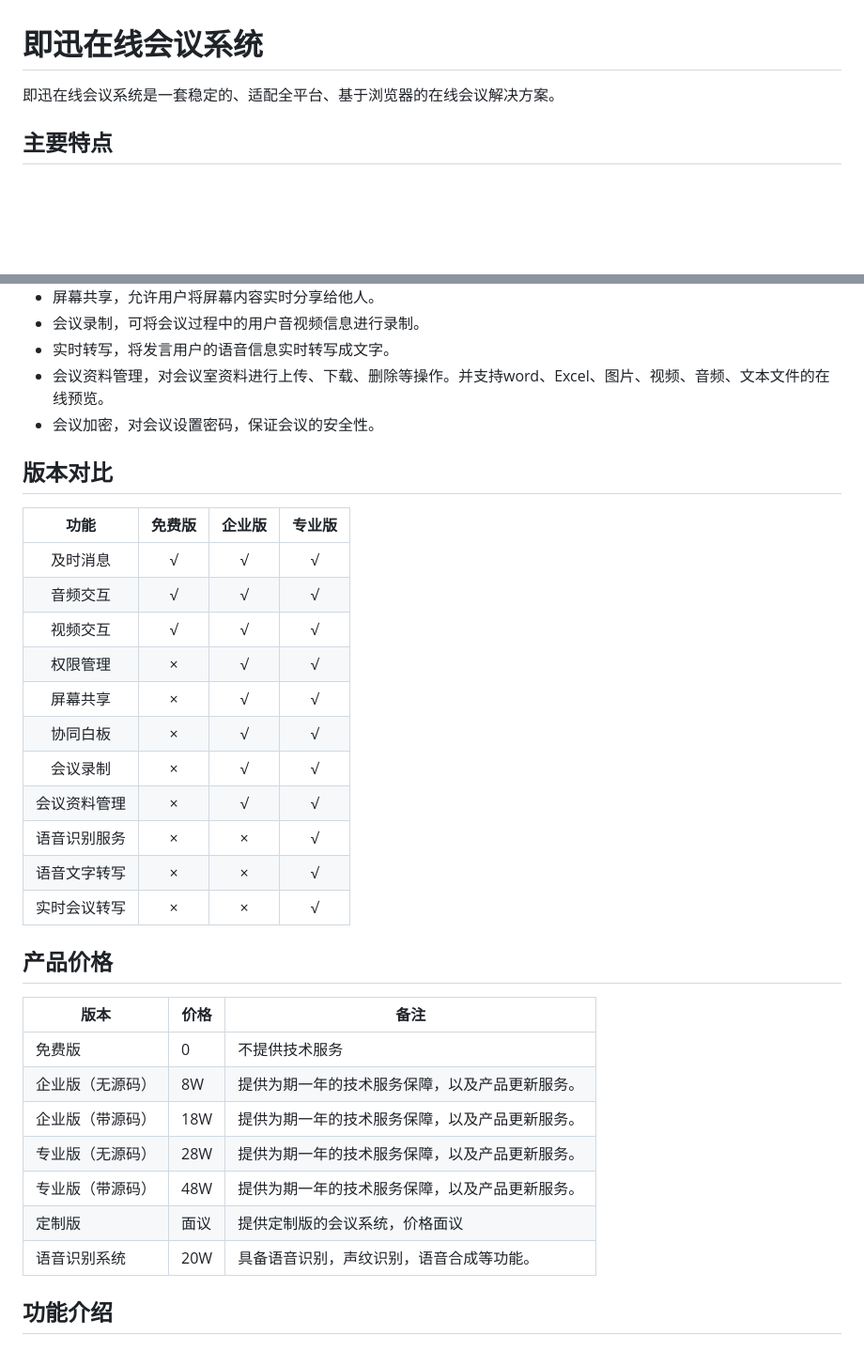
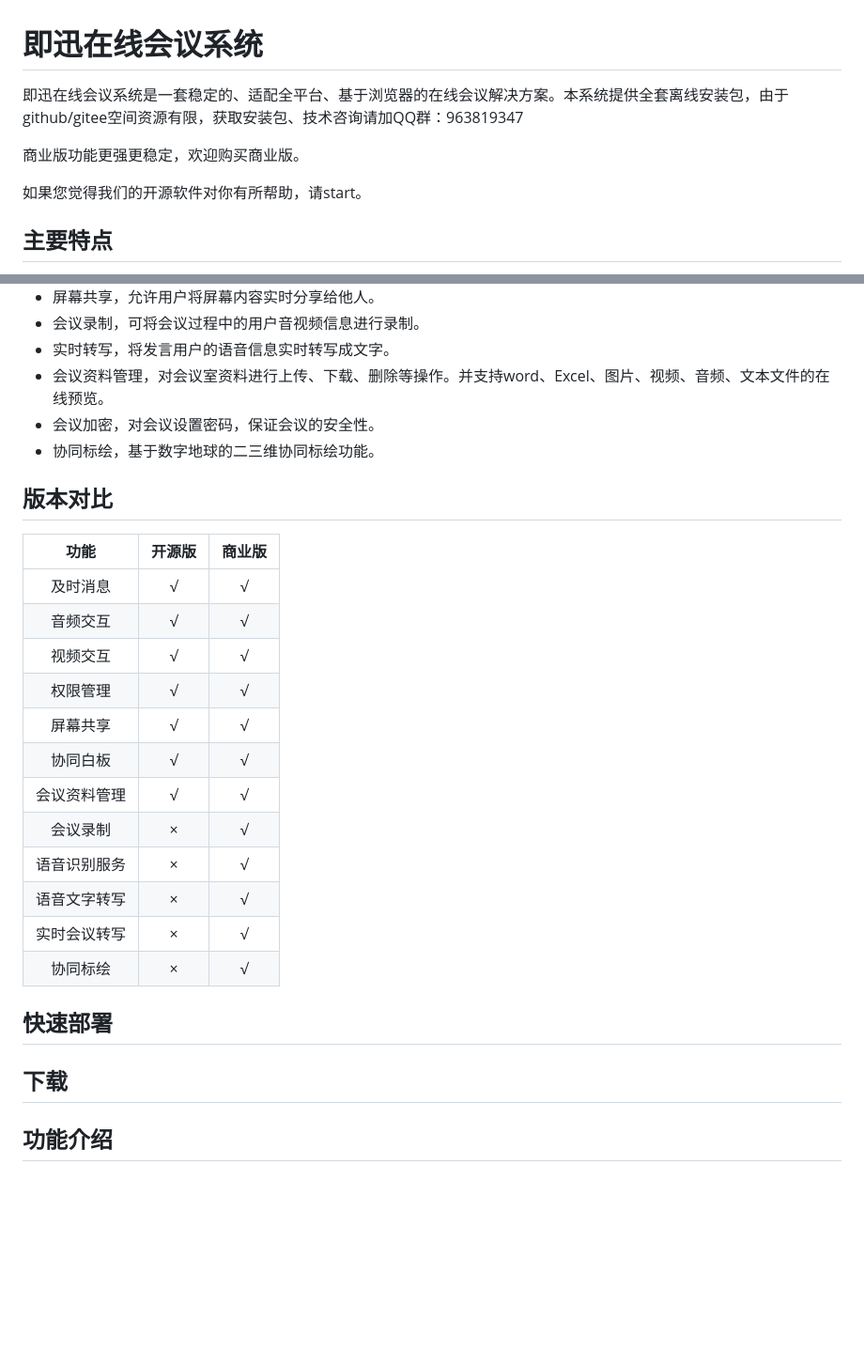
Before and after one commit to insmess/insmess-meeting, a Markdown page: README.md, 2 parts joined by grey strips. Shown at 94% size. GitHub-like rendering; blank space fills up the shorter version.

```diff
--- a/README.md
+++ b/README.md
@@ -1,6 +1,10 @@
 # 即迅在线会议系统
 
-即迅在线会议系统是一套稳定的、适配全平台、基于浏览器的在线会议解决方案。
+即迅在线会议系统是一套稳定的、适配全平台、基于浏览器的在线会议解决方案。本系统提供全套离线安装包，由于github/gitee空间资源有限，获取安装包、技术咨询请加QQ群：963819347
+
+商业版功能更强更稳定，欢迎购买商业版。
+
+如果您觉得我们的开源软件对你有所帮助，请start。
 
 ## 主要特点
 
@@ -22,34 +26,28 @@
 - 实时转写，将发言用户的语音信息实时转写成文字。
 - 会议资料管理，对会议室资料进行上传、下载、删除等操作。并支持word、Excel、图片、视频、音频、文本文件的在线预览。
 - 会议加密，对会议设置密码，保证会议的安全性。
+- 协同标绘，基于数字地球的二三维协同标绘功能。
 
 ## 版本对比
 
-|     功能     | 免费版 | 企业版 | 专业版 |
-| :----------: | :----: | :----: | :----: |
-|   及时消息   |   √    |   √    |   √    |
-|   音频交互   |   √    |   √    |   √    |
-|   视频交互   |   √    |   √    |   √    |
-|   权限管理   |   ×    |   √    |   √    |
-|   屏幕共享   |   ×    |   √    |   √    |
-|   协同白板   |   ×    |   √    |   √    |
-|   会议录制   |   ×    |   √    |   √    |
-| 会议资料管理 |   ×    |   √    |   √    |
-| 语音识别服务 |   ×    |   ×    |   √    |
-| 语音文字转写 |   ×    |   ×    |   √    |
-| 实时会议转写 |   ×    |   ×    |   √    |
+|     功能     | 开源版 | 商业版 |
+| :----------: | :----: | :----: |
+|   及时消息   |   √    |   √    |
+|   音频交互   |   √    |   √    |
+|   视频交互   |   √    |   √    |
+|   权限管理   |   √    |   √    |
+|   屏幕共享   |   √    |   √    |
+|   协同白板   |   √    |   √    |
+| 会议资料管理 |   √    |   √    |
+|   会议录制   |   ×    |   √    |
+| 语音识别服务 |   ×    |   √    |
+| 语音文字转写 |   ×    |   √    |
+| 实时会议转写 |   ×    |   √    |
+|   协同标绘   |   ×    |   √    |
 
-## 产品价格
+## 快速部署
 
-| 版本             | 价格 | 备注                                           |
-| ---------------- | ---- | ---------------------------------------------- |
-| 免费版           | 0    | 不提供技术服务                                 |
-| 企业版（无源码） | 8W   | 提供为期一年的技术服务保障，以及产品更新服务。 |
-| 企业版（带源码） | 18W  | 提供为期一年的技术服务保障，以及产品更新服务。 |
-| 专业版（无源码） | 28W  | 提供为期一年的技术服务保障，以及产品更新服务。 |
-| 专业版（带源码） | 48W  | 提供为期一年的技术服务保障，以及产品更新服务。 |
-| 定制版           | 面议 | 提供定制版的会议系统，价格面议                 |
-| 语音识别系统     | 20W  | 具备语音识别，声纹识别，语音合成等功能。       |
+## 下载
 
 
 
```
Also changed, not shown: 简介.md (deleted, +0 -82 lines).
